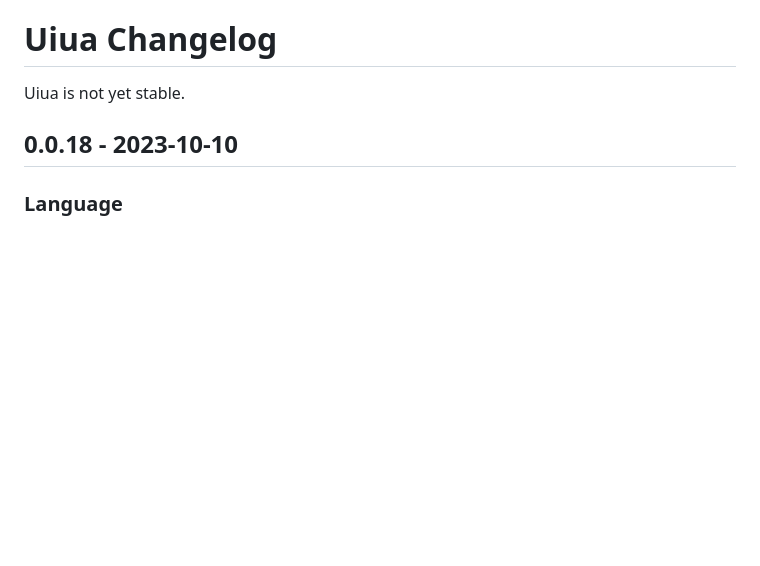
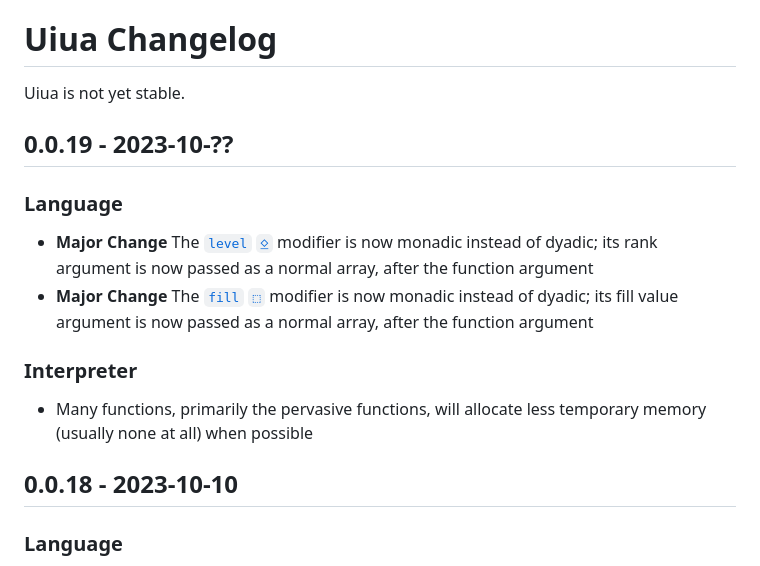
Before and after one commit to uiua-lang/uiua, a Markdown page: changelog.md, the part around the change. Drawn GitHub-style; blank space fills up the shorter version.

Commit message:
add level and fill changes to changelog

```diff
--- a/changelog.md
+++ b/changelog.md
@@ -1,6 +1,13 @@
 # Uiua Changelog
 
 Uiua is not yet stable.
+
+## 0.0.19 - 2023-10-??
+### Language
+- **Major Change** The [`level` `⍚`](https://uiua.org/docs/level) modifier is now monadic instead of dyadic; its rank argument is now passed as a normal array, after the function argument
+- **Major Change** The [`fill` `⬚`](https://uiua.org/docs/fill) modifier is now monadic instead of dyadic; its fill value argument is now passed as a normal array, after the function argument
+### Interpreter
+- Many functions, primarily the pervasive functions, will allocate less temporary memory (usually none at all) when possible
 
 ## 0.0.18 - 2023-10-10
 ### Language
```
